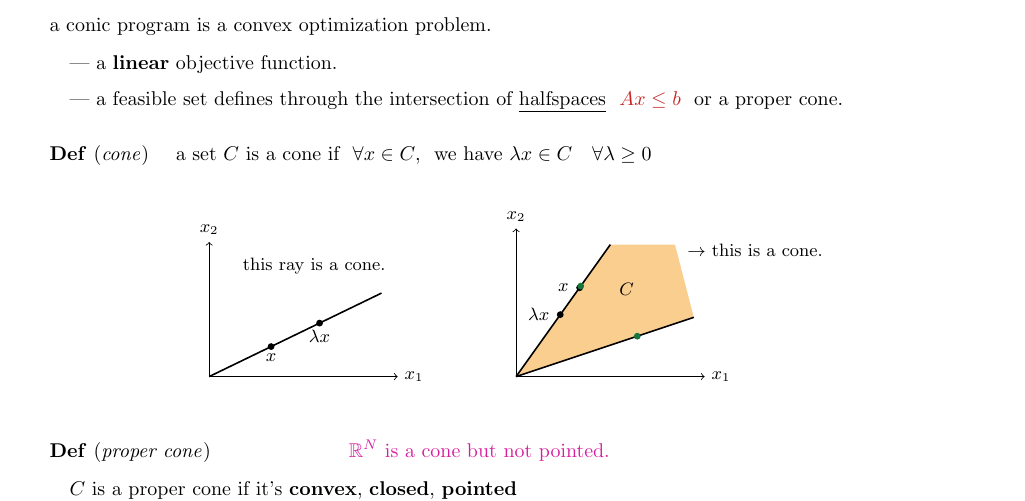
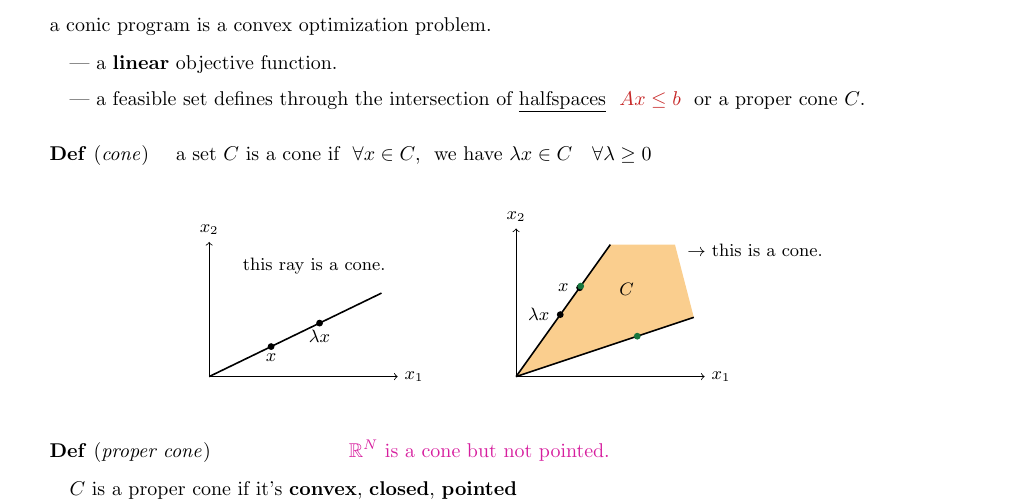
Before and after one commit to hankpark0706/AD7031, a LaTeX document (lecture-notes/OUU_week06_note.tex): part of page 4 of 5, cut so that both start at the same text. Compiled offline with pdfLaTeX.

Commit message:
Week 6 note: name the cone C where conic programs are introduced
Co-Authored-By: Claude Opus 5.5 <noreply@anthropic.com>

```diff
--- a/lecture-notes/OUU_week06_note.tex
+++ b/lecture-notes/OUU_week06_note.tex
@@ -298,7 +298,7 @@ a conic program is a convex optimization problem.
 \vspace{4pt}
 
 \quad --- a feasible set defines through the intersection of \underline{halfspaces}
-\ {\color{redink}$Ax \le b$} \ or a proper cone.
+\ {\color{redink}$Ax \le b$} \ or a proper cone $C$.
 \vspace{14pt}
 
 \textbf{Def} (\emph{cone}) \quad a set $C$ is a cone if \ $\forall x \in C$, \ we have
```
Also changed, not shown: lecture-notes/OUU_week06_note.pdf.
